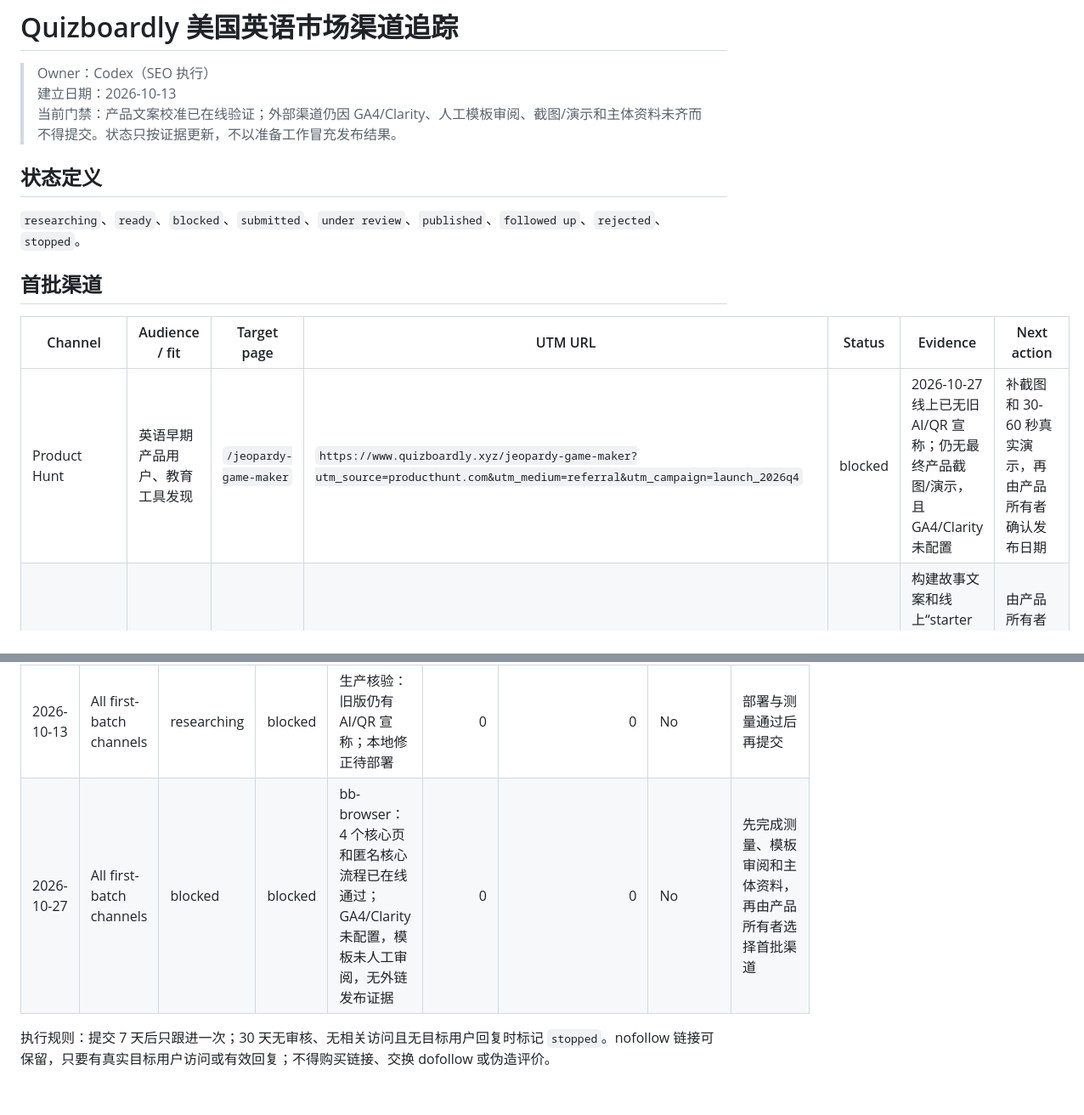
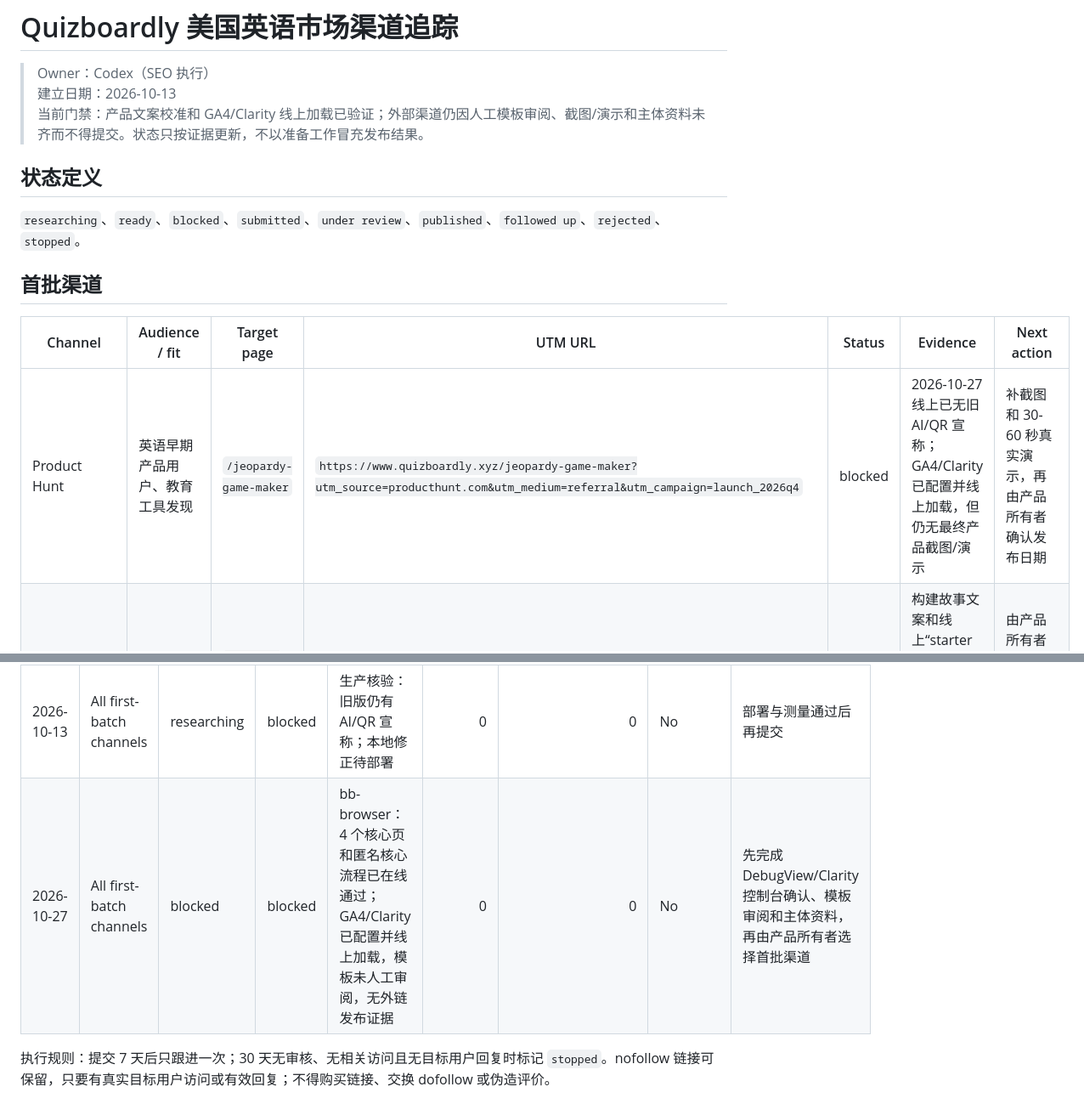
Before and after one commit to jdhu2025/jeopardy-game-maker, a Markdown page: SEO-CHANNEL-TRACKER-US-EN.md, 2 parts joined by grey strips. Shown at 85% size. Drawn GitHub-style.

Commit message:
docs: sync analytics launch gate status

```diff
--- a/SEO-CHANNEL-TRACKER-US-EN.md
+++ b/SEO-CHANNEL-TRACKER-US-EN.md
@@ -2,7 +2,7 @@
 
 > Owner：Codex（SEO 执行）
 > 建立日期：2026-10-13
-> 当前门禁：产品文案校准已在线验证；外部渠道仍因 GA4/Clarity、人工模板审阅、截图/演示和主体资料未齐而不得提交。状态只按证据更新，不以准备工作冒充发布结果。
+> 当前门禁：产品文案校准和 GA4/Clarity 线上加载已验证；外部渠道仍因人工模板审阅、截图/演示和主体资料未齐而不得提交。状态只按证据更新，不以准备工作冒充发布结果。
 
 ## 状态定义
 
@@ -12,7 +12,7 @@
 
 | Channel | Audience / fit | Target page | UTM URL | Status | Evidence | Next action |
 |---|---|---|---|---|---|---|
-| Product Hunt | 英语早期产品用户、教育工具发现 | `/jeopardy-game-maker` | `https://www.quizboardly.xyz/jeopardy-game-maker?utm_source=producthunt.com&utm_medium=referral&utm_campaign=launch_2026q4` | blocked | 2026-10-27 线上已无旧 AI/QR 宣称；仍无最终产品截图/演示，且 GA4/Clarity 未配置 | 补截图和 30-60 秒真实演示，再由产品所有者确认发布日期 |
+| Product Hunt | 英语早期产品用户、教育工具发现 | `/jeopardy-game-maker` | `https://www.quizboardly.xyz/jeopardy-game-maker?utm_source=producthunt.com&utm_medium=referral&utm_campaign=launch_2026q4` | blocked | 2026-10-27 线上已无旧 AI/QR 宣称；GA4/Clarity 已配置并线上加载，但仍无最终产品截图/演示 | 补截图和 30-60 秒真实演示，再由产品所有者确认发布日期 |
 | Indie Hackers | 独立开发者、产品构建过程 | `/how-to-make-a-jeopardy-game` | `https://www.quizboardly.xyz/how-to-make-a-jeopardy-game?utm_source=indiehackers.com&utm_medium=referral&utm_campaign=launch_2026q4` | blocked | 构建故事文案和线上“starter board -> review -> host”流程已具备；缺品牌账号和可公开的截图/演示 | 由产品所有者确认账号后发布，不写排名/收入/用户数 |
 | AlternativeTo | 主动寻找 quiz/slide 替代方案的用户 | `/jeopardy-game-maker` | `https://www.quizboardly.xyz/jeopardy-game-maker?utm_source=alternativeto.net&utm_medium=referral&utm_campaign=launch_2026q4` | blocked | 产品定位与免责声明已准备；尚未确认最终比较对象 | 部署后只提交能完成同一核心任务的真实替代关系 |
 | SaaSHub | 软件目录与产品实体信号 | `/` | `https://www.quizboardly.xyz/?utm_source=saashub.com&utm_medium=referral&utm_campaign=launch_2026q4` | blocked | 描述、logo、分类已准备；支持邮箱和定价未验证 | 取得品牌账号/支持邮箱，未知字段留空，不虚构团队与指标 |
@@ -40,6 +40,6 @@
 | Date | Channel | Old status | New status | Evidence URL / screenshot | Referral users | `generate_completed` | Qualified reply | Decision / next action |
 |---|---|---|---|---|---:|---:|---|---|
 | 2026-10-13 | All first-batch channels | researching | blocked | 生产核验：旧版仍有 AI/QR 宣称；本地修正待部署 | 0 | 0 | No | 部署与测量通过后再提交 |
-| 2026-10-27 | All first-batch channels | blocked | blocked | bb-browser：4 个核心页和匿名核心流程已在线通过；GA4/Clarity 未配置，模板未人工审阅，无外链发布证据 | 0 | 0 | No | 先完成测量、模板审阅和主体资料，再由产品所有者选择首批渠道 |
+| 2026-10-27 | All first-batch channels | blocked | blocked | bb-browser：4 个核心页和匿名核心流程已在线通过；GA4/Clarity 已配置并线上加载，模板未人工审阅，无外链发布证据 | 0 | 0 | No | 先完成 DebugView/Clarity 控制台确认、模板审阅和主体资料，再由产品所有者选择首批渠道 |
 
 执行规则：提交 7 天后只跟进一次；30 天无审核、无相关访问且无目标用户回复时标记 `stopped`。nofollow 链接可保留，只要有真实目标用户访问或有效回复；不得购买链接、交换 dofollow 或伪造评价。
```
